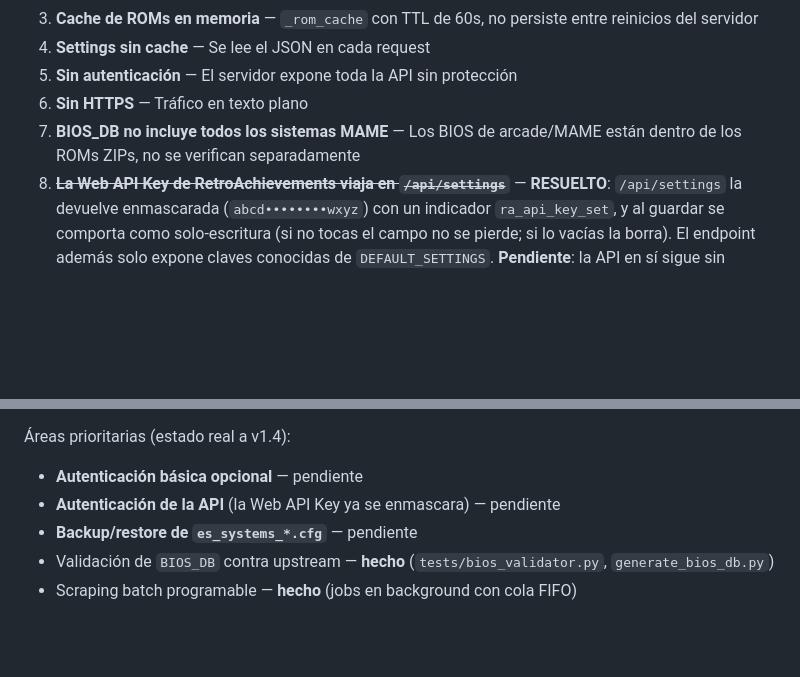
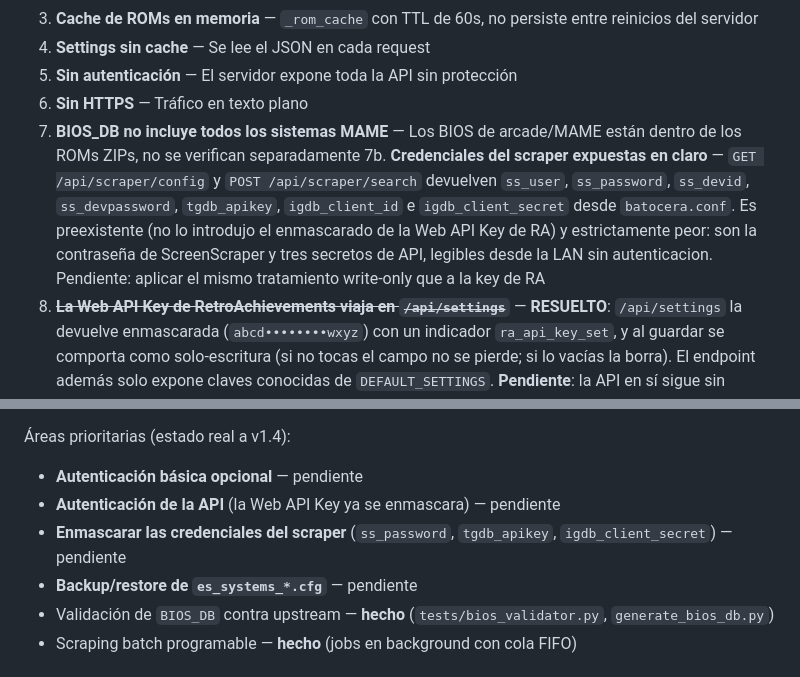
Before and after one commit to Thundertruck4K/batocera-web-manager, a Markdown page: MEMORY.md, 2 parts joined by grey strips. Drawn GitHub-style; blank space fills up the shorter version.

```diff
--- a/MEMORY.md
+++ b/MEMORY.md
@@ -472,6 +472,7 @@ Verificado en el dispositivo: `0 → 14 → 28 → 42 → 57 → 71 → 85 → 1
 5. **Sin autenticación** — El servidor expone toda la API sin protección
 6. **Sin HTTPS** — Tráfico en texto plano
 7. **BIOS_DB no incluye todos los sistemas MAME** — Los BIOS de arcade/MAME están dentro de los ROMs ZIPs, no se verifican separadamente
+7b. **Credenciales del scraper expuestas en claro** — `GET /api/scraper/config` y `POST /api/scraper/search` devuelven `ss_user`, `ss_password`, `ss_devid`, `ss_devpassword`, `tgdb_apikey`, `igdb_client_id` e `igdb_client_secret` desde `batocera.conf`. Es preexistente (no lo introdujo el enmascarado de la Web API Key de RA) y estrictamente peor: son la contraseña de ScreenScraper y tres secretos de API, legibles desde la LAN sin autenticacion. Pendiente: aplicar el mismo tratamiento write-only que a la key de RA
 8. ~~**La Web API Key de RetroAchievements viaja en `/api/settings`**~~ — **RESUELTO**: `/api/settings`
    la devuelve enmascarada (`abcd••••••••wxyz`) con un indicador `ra_api_key_set`, y al guardar se
    comporta como solo-escritura (si no tocas el campo no se pierde; si lo vacías la borra). El
@@ -493,6 +494,7 @@ el catálogo como `superpowers:<name>` (p. ej. `superpowers:brainstorming`,
 Áreas prioritarias (estado real a v1.4):
 - **Autenticación básica opcional** — pendiente
 - **Autenticación de la API** (la Web API Key ya se enmascara) — pendiente
+- **Enmascarar las credenciales del scraper** (`ss_password`, `tgdb_apikey`, `igdb_client_secret`) — pendiente
 - **Backup/restore de `es_systems_*.cfg`** — pendiente
 - Validación de `BIOS_DB` contra upstream — **hecho** (`tests/bios_validator.py`, `generate_bios_db.py`)
 - Scraping batch programable — **hecho** (jobs en background con cola FIFO)
```
Also changed, not shown: CHANGELOG.md (+13 -0 lines), 1 other file.
